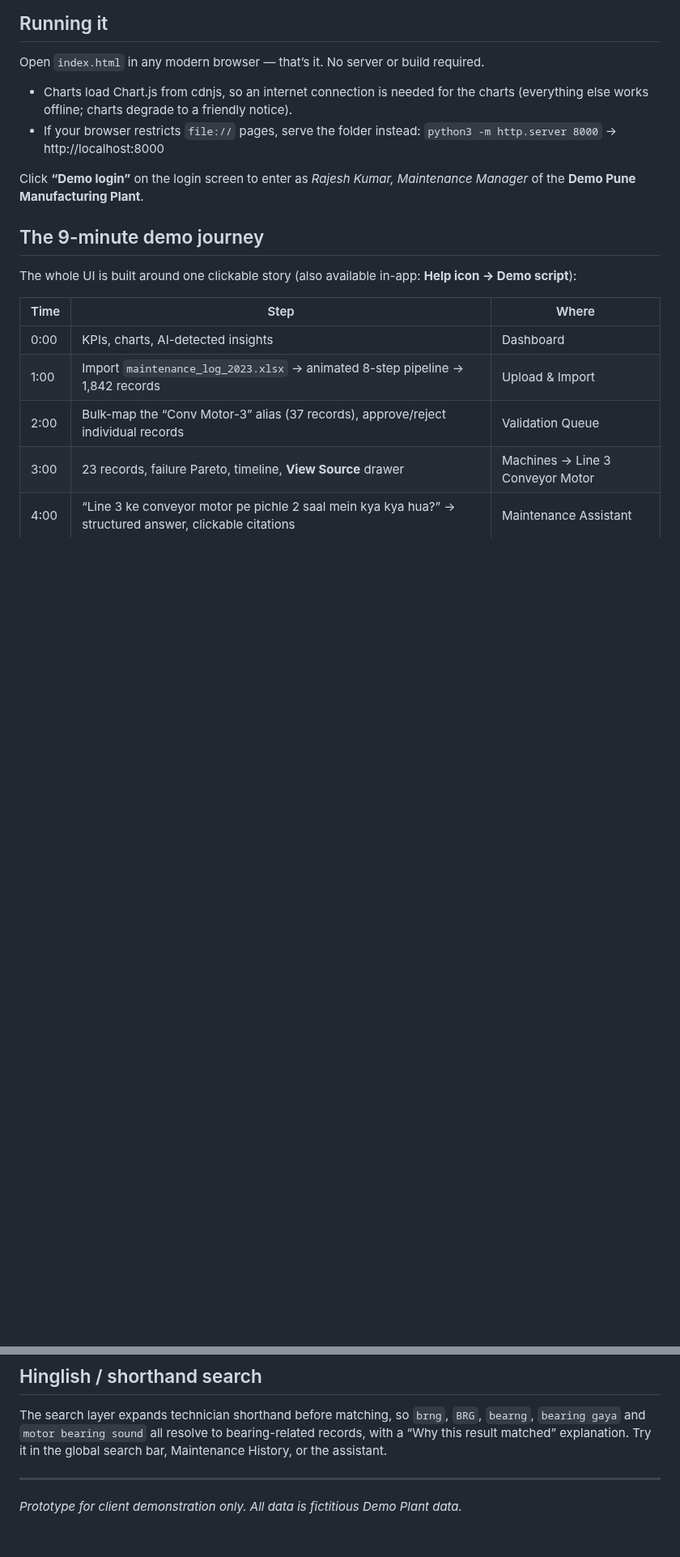
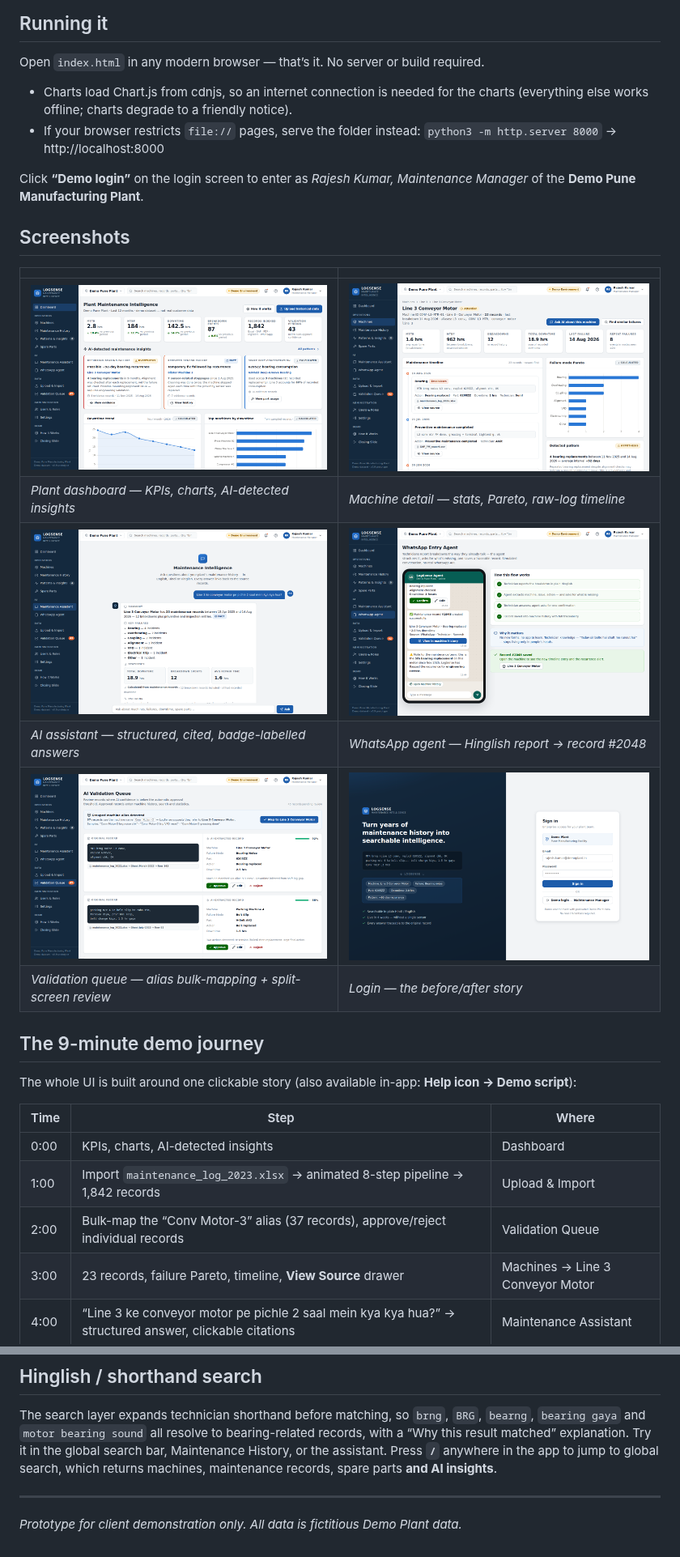
Before and after one commit to sskumaraloha/research-paper, a Markdown page: logsense-demo/README.md, 2 parts joined by grey strips. Shown at 81% size. Rendered like a GitHub page; pictures changed too: logsense-demo/screenshots/ai-assistant.png (added), logsense-demo/screenshots/dashboard.png (added), logsense-demo/screenshots/login.png (added); blank space fills up the shorter version.

```diff
--- a/logsense-demo/README.md
+++ b/logsense-demo/README.md
@@ -19,6 +19,17 @@ Open `index.html` in any modern browser — that’s it. No server or build requ
 
 Click **“Demo login”** on the login screen to enter as *Rajesh Kumar,
 Maintenance Manager* of the **Demo Pune Manufacturing Plant**.
+
+## Screenshots
+
+| | |
+|---|---|
+| ![Plant dashboard](screenshots/dashboard.png) | ![Machine detail with timeline](screenshots/machine-detail.png) |
+| *Plant dashboard — KPIs, charts, AI-detected insights* | *Machine detail — stats, Pareto, raw-log timeline* |
+| ![AI assistant](screenshots/ai-assistant.png) | ![WhatsApp technician agent](screenshots/whatsapp-agent.png) |
+| *AI assistant — structured, cited, badge-labelled answers* | *WhatsApp agent — Hinglish report → record #2048* |
+| ![Validation queue](screenshots/validation-queue.png) | ![Login](screenshots/login.png) |
+| *Validation queue — alias bulk-mapping + split-screen review* | *Login — the before/after story* |
 
 ## The 9-minute demo journey
 
@@ -86,6 +97,8 @@ The search layer expands technician shorthand before matching, so
 `brng`, `BRG`, `bearng`, `bearing gaya` and `motor bearing sound` all resolve
 to bearing-related records, with a “Why this result matched” explanation.
 Try it in the global search bar, Maintenance History, or the assistant.
+Press **`/`** anywhere in the app to jump to global search, which returns
+machines, maintenance records, spare parts **and AI insights**.
 
 ---
 
```
Also changed, not shown: 2 other files.
